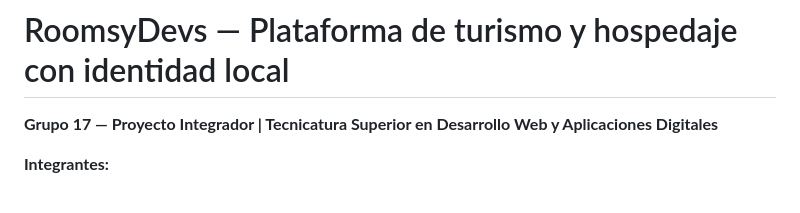
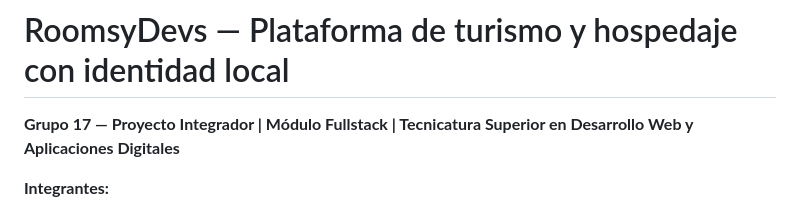
Before and after one commit to RoomsyDevs/FullStack, a Markdown page: README.md, the part around the change. Rendered like a GitHub page.

Commit message:
Fix(README) Actualizacion de README

```diff
--- a/README.md
+++ b/README.md
@@ -1,6 +1,6 @@
 # RoomsyDevs — Plataforma de turismo y hospedaje con identidad local
 
-**Grupo 17 — Proyecto Integrador | Tecnicatura Superior en Desarrollo Web y Aplicaciones Digitales**
+**Grupo 17 — Proyecto Integrador | Módulo Fullstack | Tecnicatura Superior en Desarrollo Web y Aplicaciones Digitales**
 
 **Integrantes:**
 - Martín Ignacio Bentivoglio
```
